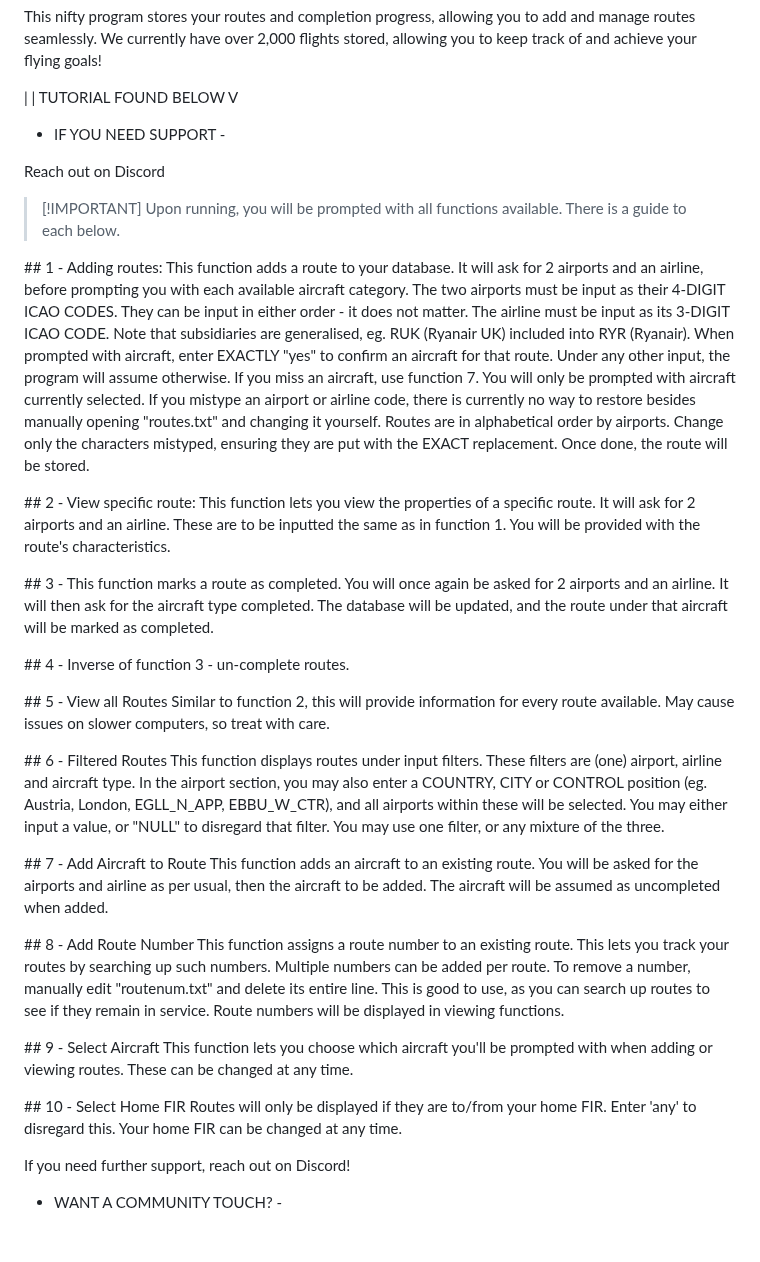
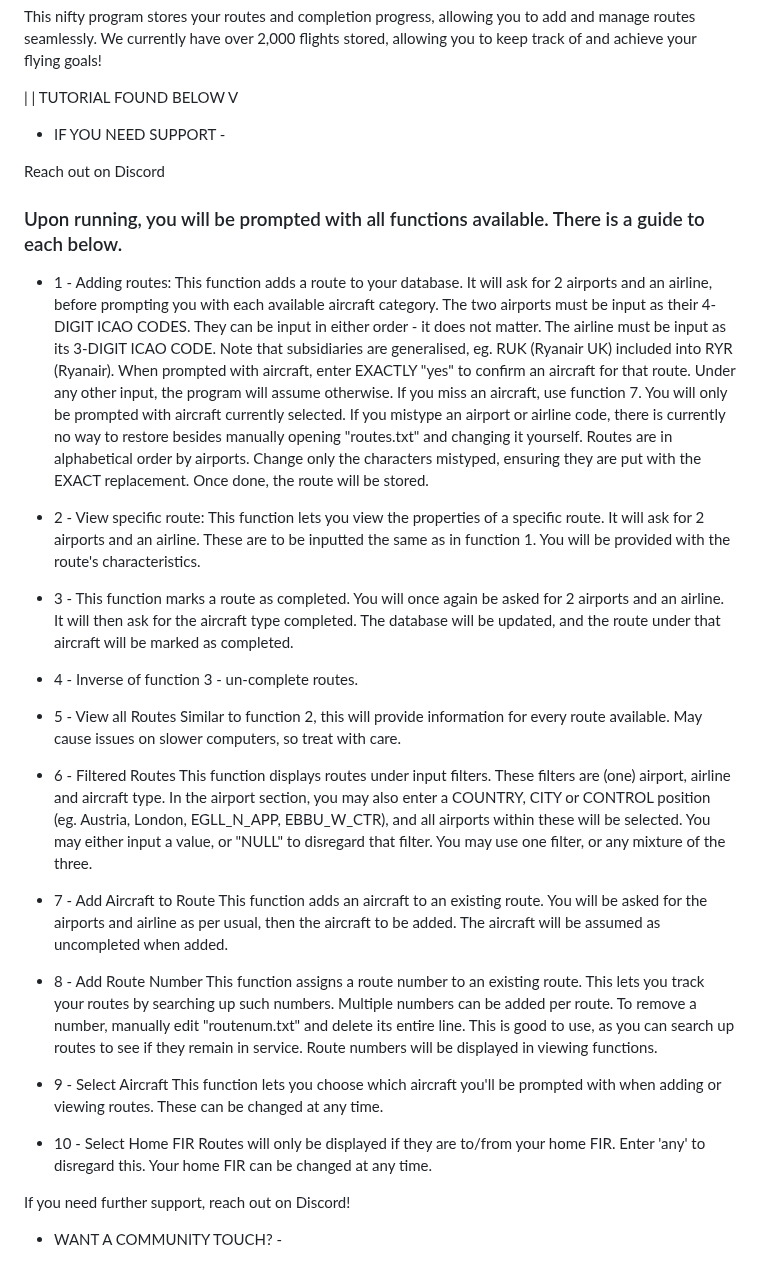
Before and after one commit to PineappleCrazy/routelog, a Markdown page: README.md, the part around the change. Rendered like a GitHub page; blank space fills up the shorter version.

```diff
--- a/README.md
+++ b/README.md
@@ -15,7 +15,7 @@ V
 
 
 
-* IF YOU NEED SUPPORT -
+- IF YOU NEED SUPPORT -
 
 Reach out on Discord
 
@@ -24,11 +24,9 @@ Reach out on Discord
 
 
 
+### Upon running, you will be prompted with all functions available. There is a guide to each below.
 
-> \[!IMPORTANT]
-Upon running, you will be prompted with all functions available. There is a guide to each below.
-
-\## 1 - Adding routes:
++ 1 - Adding routes:
 This function adds a route to your database. It will ask for 2 airports and an airline, before prompting you with each available aircraft category.
 The two airports must be input as their 4-DIGIT ICAO CODES. They can be input in either order - it does not matter.
 The airline must be input as its 3-DIGIT ICAO CODE. Note that subsidiaries are generalised, eg. RUK (Ryanair UK) included into RYR (Ryanair).
@@ -38,36 +36,36 @@ If you mistype an airport or airline code, there is currently no way to restore
 Change only the characters mistyped, ensuring they are put with the EXACT replacement.
 Once done, the route will be stored.
 
-\## 2 - View specific route:
++ 2 - View specific route:
 This function lets you view the properties of a specific route. It will ask for 2 airports and an airline. These are to be inputted the same as in function 1.
 You will be provided with the route's characteristics.
 
-\## 3 - This function marks a route as completed. You will once again be asked for 2 airports and an airline. It will then ask for the aircraft type completed.
++ 3 - This function marks a route as completed. You will once again be asked for 2 airports and an airline. It will then ask for the aircraft type completed.
 The database will be updated, and the route under that aircraft will be marked as completed.
 
-\## 4 - Inverse of function 3 - un-complete routes.
++ 4 - Inverse of function 3 - un-complete routes.
 
-\## 5 - View all Routes
++ 5 - View all Routes
 Similar to function 2, this will provide information for every route available. May cause issues on slower computers, so treat with care.
 
-\## 6 - Filtered Routes
++ 6 - Filtered Routes
 This function displays routes under input filters. These filters are (one) airport, airline and aircraft type.
 In the airport section, you may also enter a COUNTRY, CITY or CONTROL position (eg. Austria, London, EGLL\_N\_APP, EBBU\_W\_CTR), and all airports within these will be selected.
 You may either input a value, or "NULL" to disregard that filter. You may use one filter, or any mixture of the three.
 
-\## 7 - Add Aircraft to Route
++ 7 - Add Aircraft to Route
 This function adds an aircraft to an existing route.
 You will be asked for the airports and airline as per usual, then the aircraft to be added. The aircraft will be assumed as uncompleted when added.
 
-\## 8 - Add Route Number
++ 8 - Add Route Number
 This function assigns a route number to an existing route. This lets you track your routes by searching up such numbers.
 Multiple numbers can be added per route. To remove a number, manually edit "routenum.txt" and delete its entire line.
 This is good to use, as you can search up routes to see if they remain in service. Route numbers will be displayed in viewing functions.
 
-\## 9 - Select Aircraft
++ 9 - Select Aircraft
 This function lets you choose which aircraft you'll be prompted with when adding or viewing routes. These can be changed at any time.
 
-\## 10 - Select Home FIR
++ 10 - Select Home FIR
 Routes will only be displayed if they are to/from your home FIR. Enter 'any' to disregard this. Your home FIR can be changed at any time.
 
 
```
